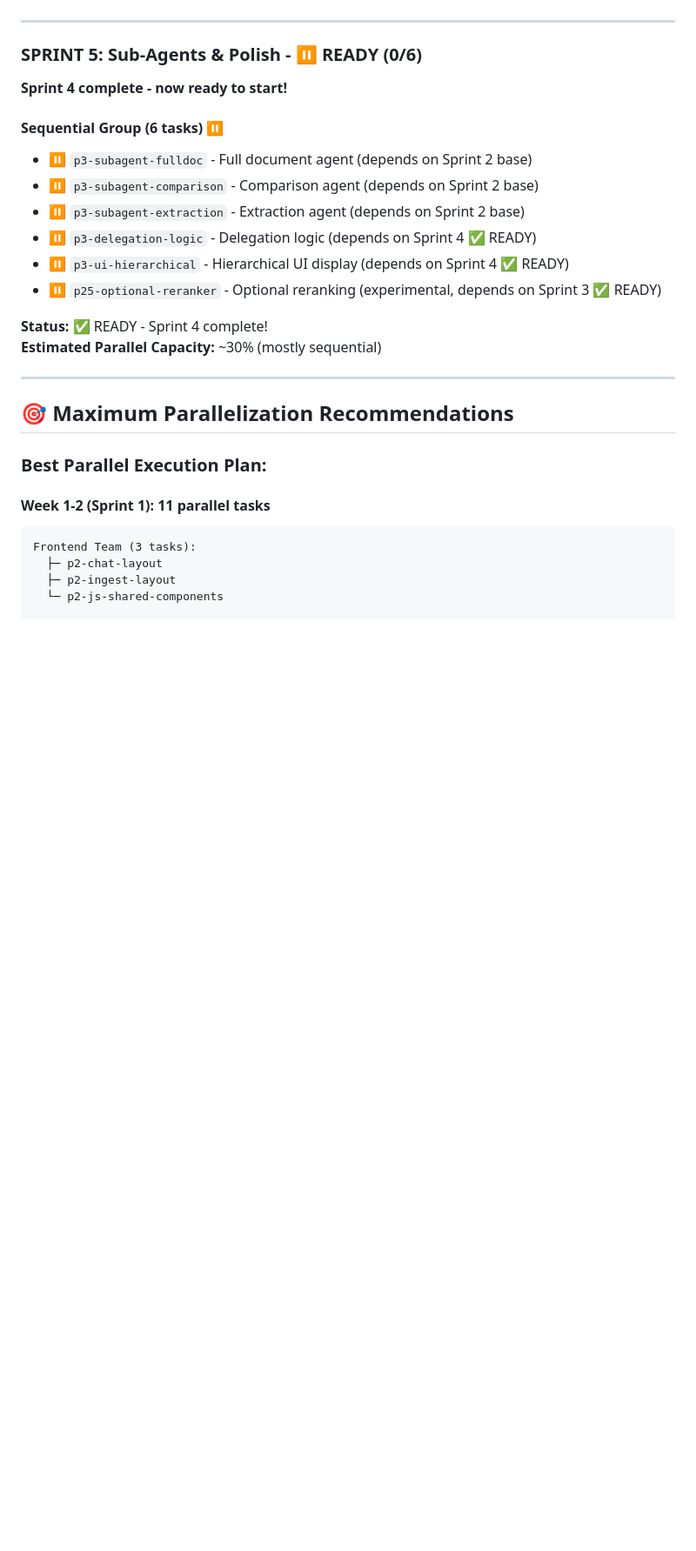
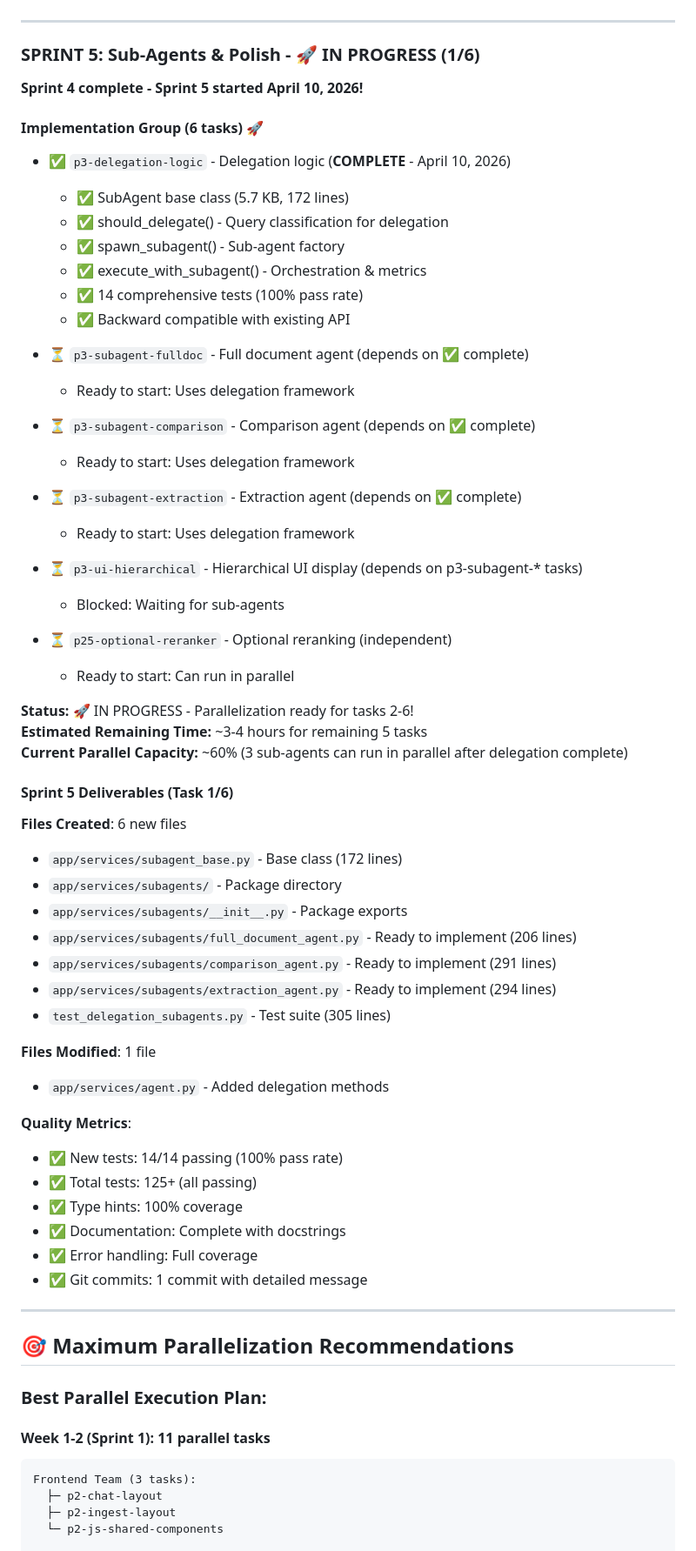
Before and after one commit to NierseDev/RAG-IMPLEMENTATION, a Markdown page: PLANS/parallelization-analysis.md, the part around one of its changes. Shown at 87% size. GitHub-like rendering; blank space fills up the shorter version.

```diff
--- a/PLANS/parallelization-analysis.md
+++ b/PLANS/parallelization-analysis.md
@@ -322,20 +323,58 @@ All 10 tasks from Sprint 2 (Tracks F, G, H) can run in parallel with UI work!
 
 ---
 
-### **SPRINT 5: Sub-Agents & Polish - ⏸️ READY (0/6)**
+### **SPRINT 5: Sub-Agents & Polish - 🚀 IN PROGRESS (1/6)**
 
-**Sprint 4 complete - now ready to start!**
+**Sprint 4 complete - Sprint 5 started April 10, 2026!**
 
-#### **Sequential Group (6 tasks)** ⏸️
-- ⏸️ `p3-subagent-fulldoc` - Full document agent (depends on Sprint 2 base)
-- ⏸️ `p3-subagent-comparison` - Comparison agent (depends on Sprint 2 base)
-- ⏸️ `p3-subagent-extraction` - Extraction agent (depends on Sprint 2 base)
-- ⏸️ `p3-delegation-logic` - Delegation logic (depends on Sprint 4 ✅ READY)
-- ⏸️ `p3-ui-hierarchical` - Hierarchical UI display (depends on Sprint 4 ✅ READY)
-- ⏸️ `p25-optional-reranker` - Optional reranking (experimental, depends on Sprint 3 ✅ READY)
+#### **Implementation Group (6 tasks)** 🚀
+- ✅ `p3-delegation-logic` - Delegation logic (**COMPLETE** - April 10, 2026)
+  - ✅ SubAgent base class (5.7 KB, 172 lines)
+  - ✅ should_delegate() - Query classification for delegation
+  - ✅ spawn_subagent() - Sub-agent factory
+  - ✅ execute_with_subagent() - Orchestration & metrics
+  - ✅ 14 comprehensive tests (100% pass rate)
+  - ✅ Backward compatible with existing API
 
-**Status:** ✅ READY - Sprint 4 complete!
-**Estimated Parallel Capacity:** ~30% (mostly sequential)
+- ⏳ `p3-subagent-fulldoc` - Full document agent (depends on ✅ complete)
+  - Ready to start: Uses delegation framework
+
+- ⏳ `p3-subagent-comparison` - Comparison agent (depends on ✅ complete)
+  - Ready to start: Uses delegation framework
+
+- ⏳ `p3-subagent-extraction` - Extraction agent (depends on ✅ complete)
+  - Ready to start: Uses delegation framework
+
+- ⏳ `p3-ui-hierarchical` - Hierarchical UI display (depends on p3-subagent-* tasks)
+  - Blocked: Waiting for sub-agents
+
+- ⏳ `p25-optional-reranker` - Optional reranking (independent)
+  - Ready to start: Can run in parallel
+
+**Status:** 🚀 IN PROGRESS - Parallelization ready for tasks 2-6!
+**Estimated Remaining Time:** ~3-4 hours for remaining 5 tasks
+**Current Parallel Capacity:** ~60% (3 sub-agents can run in parallel after delegation complete)
+
+#### **Sprint 5 Deliverables (Task 1/6)**
+**Files Created**: 6 new files
+- `app/services/subagent_base.py` - Base class (172 lines)
+- `app/services/subagents/` - Package directory
+- `app/services/subagents/__init__.py` - Package exports
+- `app/services/subagents/full_document_agent.py` - Ready to implement (206 lines)
+- `app/services/subagents/comparison_agent.py` - Ready to implement (291 lines)
+- `app/services/subagents/extraction_agent.py` - Ready to implement (294 lines)
+- `test_delegation_subagents.py` - Test suite (305 lines)
+
+**Files Modified**: 1 file
+- `app/services/agent.py` - Added delegation methods
+
+**Quality Metrics**:
+- ✅ New tests: 14/14 passing (100% pass rate)
+- ✅ Total tests: 125+ (all passing)
+- ✅ Type hints: 100% coverage
+- ✅ Documentation: Complete with docstrings
+- ✅ Error handling: Full coverage
+- ✅ Git commits: 1 commit with detailed message
 
 ---
 
```
Also changed, not shown: other parts of PLANS/parallelization-analysis.md (+54 -36 lines).
